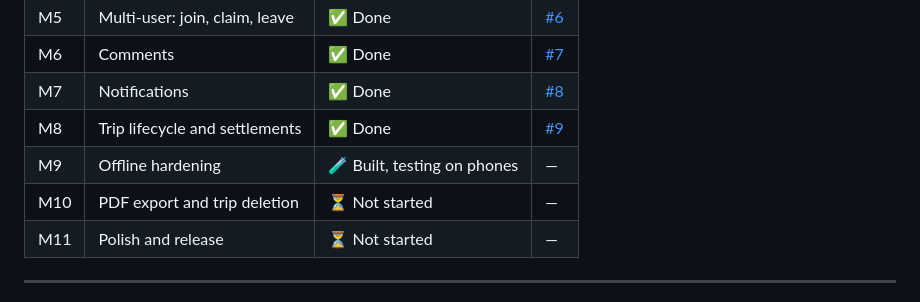
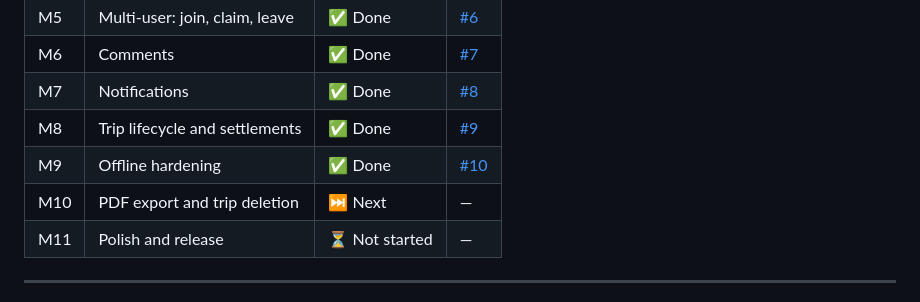
Before and after one commit to iamharish18/Trip-manager, a Markdown page: PROGRESS.md, the part around the change. Drawn GitHub-style.

Commit message:
Mark M9 done in PROGRESS
Co-Authored-By: Claude Opus 5.5 <noreply@anthropic.com>

```diff
--- a/PROGRESS.md
+++ b/PROGRESS.md
@@ -16,8 +16,8 @@
 | M6 | Comments | ✅ Done | [#7](https://github.com/iamharish18/Trip-manager/pull/7) |
 | M7 | Notifications | ✅ Done | [#8](https://github.com/iamharish18/Trip-manager/pull/8) |
 | M8 | Trip lifecycle and settlements | ✅ Done | [#9](https://github.com/iamharish18/Trip-manager/pull/9) |
-| M9 | Offline hardening | 🧪 Built, testing on phones | — |
-| M10 | PDF export and trip deletion | ⏳ Not started | — |
+| M9 | Offline hardening | ✅ Done | [#10](https://github.com/iamharish18/Trip-manager/pull/10) |
+| M10 | PDF export and trip deletion | ⏭️ Next | — |
 | M11 | Polish and release | ⏳ Not started | — |
 
 ---
```
